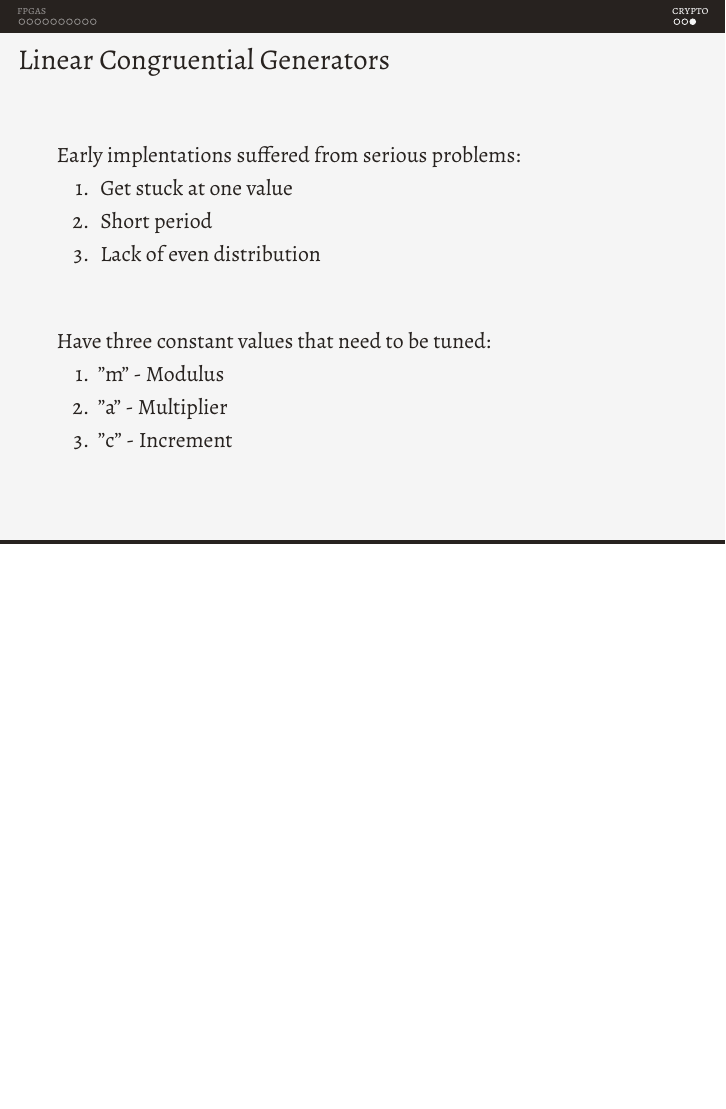
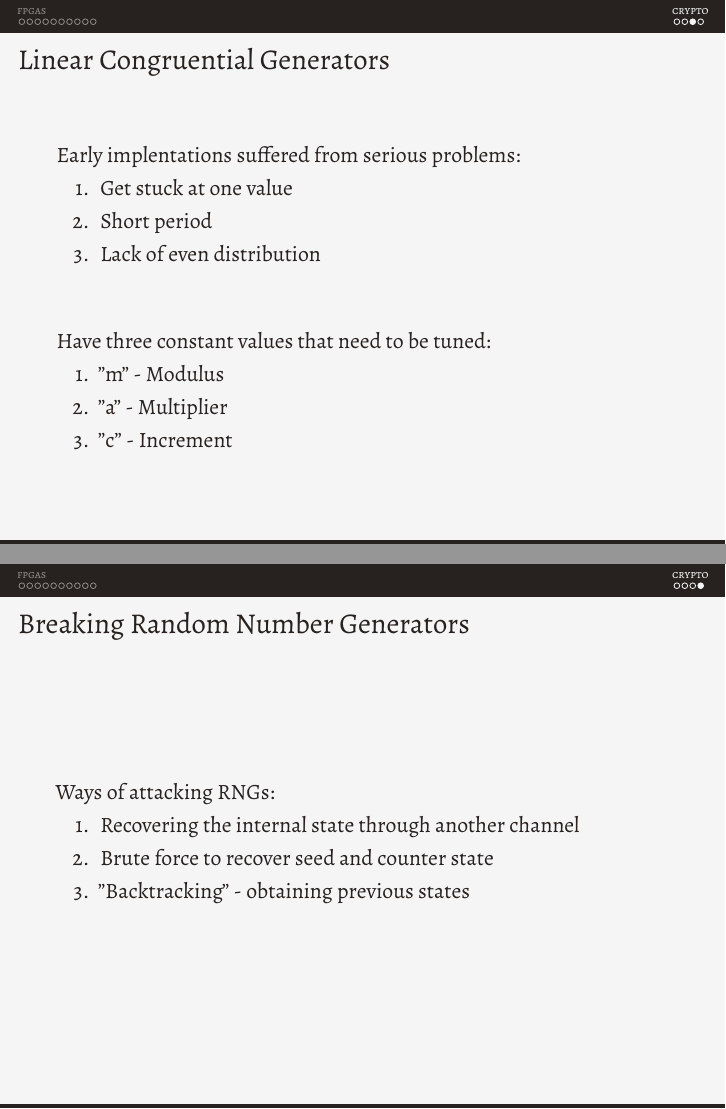
Before and after one commit to stoand/thesis-guessrandom, LaTeX slides (present/present.tex): page 15 of 16 before the commit and pages 15 and 16 of 17 after it, the two joined at a grey line, the shorter picture padded with empty space. Compiled offline with XeLaTeX.

Commit message:
present: breaking rngs

```diff
--- a/present/present.tex
+++ b/present/present.tex
@@ -296,6 +296,18 @@
         \item "c" - Increment
     \end{enumerate}
 
+
+  \end{frame}
+
+  \begin{frame}
+    \frametitle{Breaking Random Number Generators}
+
+    Ways of attacking RNGs:
+    \begin{enumerate}
+        \item Recovering the internal state through another channel
+        \item Brute force to recover seed and counter state
+        \item "Backtracking" - obtaining previous states
+    \end{enumerate}
   \end{frame}
 
 
```
